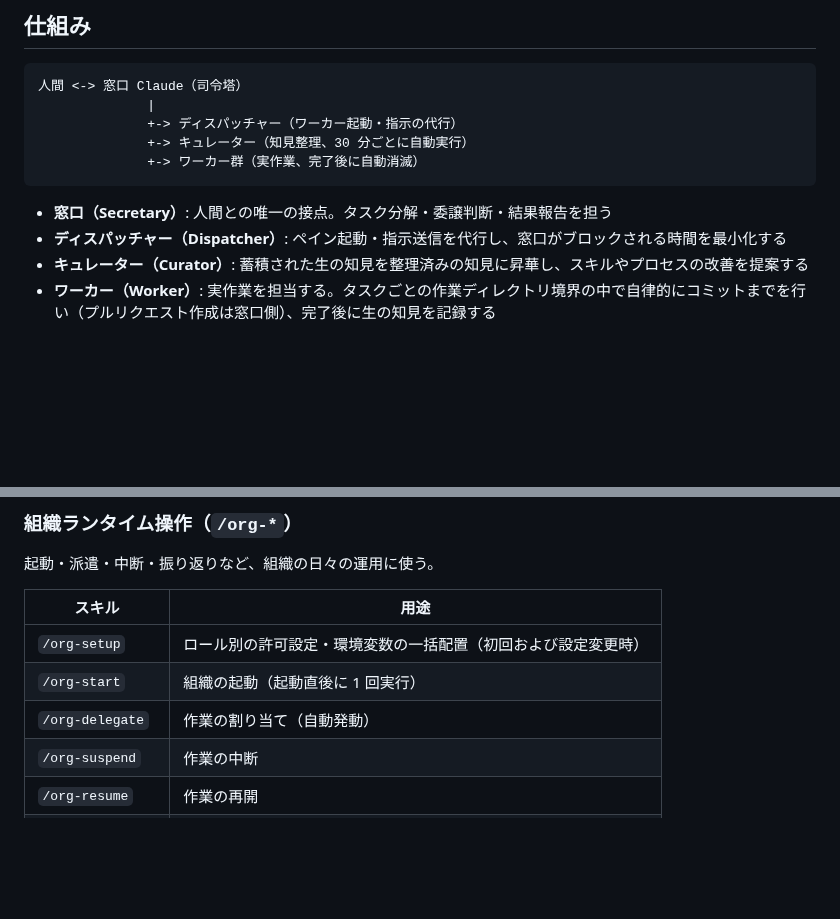
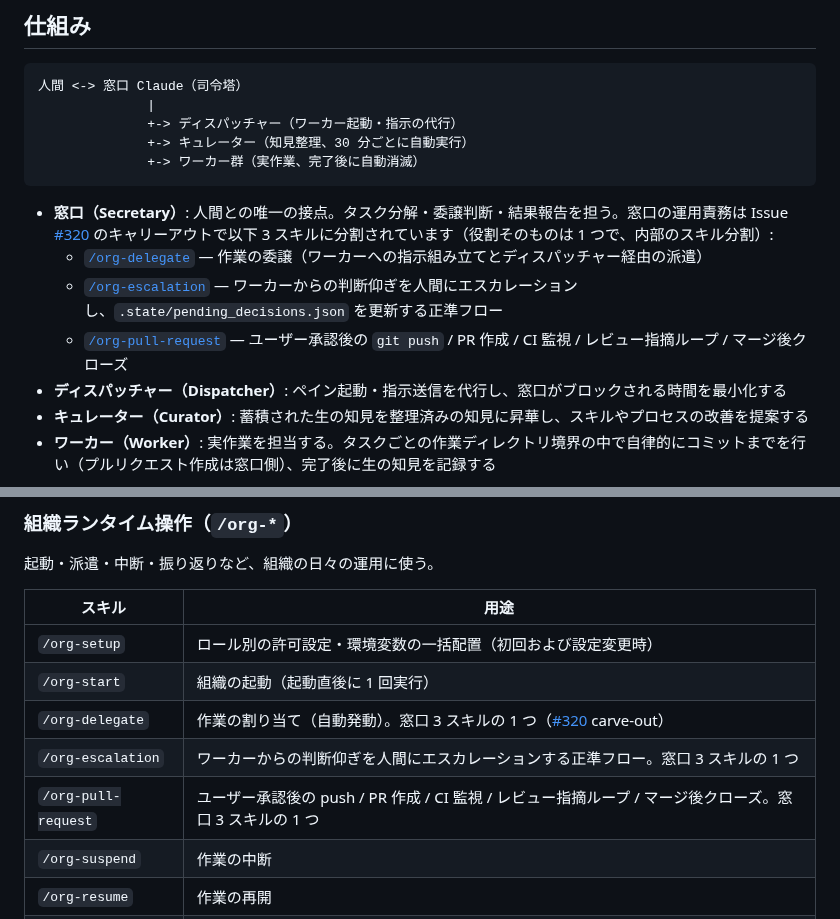
Before and after one commit to suisya-systems/claude-org-ja, a Markdown page: README.md, 2 parts joined by grey strips. GitHub-like rendering; blank space fills up the shorter version.

Commit message:
feat(claude): reflect Secretary 3-skill carve-out in role prose (Closes #343)
Update README §仕組み and CLAUDE.md §役割の境界 to surface the #320
carve-out: Secretary remains a single role but its operational
responsibility is now split into three SKILL.md files
(org-delegate / org-escalation / org-pull-request). The four-role
mental model is preserved; the carve-out is shown as one nested
level under Secretary so newcomers retain the simple top-level model
while operators see the actual skill boundaries.

Also add /org-escalation and /org-pull-request to the README
/org-* skill table so the prose references resolve to entries in
the catalog.

docs/contracts/role-contract.md was reviewed: it describes Secretary
responsibilities and references /org-suspend, /org-retro, and
org-delegate references but does not enumerate the carved-out skills,
so it remains accurate as-is and no sync change is required.

Refs #343

````diff
--- a/README.md
+++ b/README.md
@@ -208,7 +208,10 @@ renga --layout ops
               +-> ワーカー群（実作業、完了後に自動消滅）
 ```
 
-- **窓口（Secretary）**: 人間との唯一の接点。タスク分解・委譲判断・結果報告を担う
+- **窓口（Secretary）**: 人間との唯一の接点。タスク分解・委譲判断・結果報告を担う。窓口の運用責務は Issue [#320](https://github.com/suisya-systems/claude-org-ja/issues/320) のキャリーアウトで以下 3 スキルに分割されています（役割そのものは 1 つで、内部のスキル分割）:
+  - [`/org-delegate`](.claude/skills/org-delegate/SKILL.md) — 作業の委譲（ワーカーへの指示組み立てとディスパッチャー経由の派遣）
+  - [`/org-escalation`](.claude/skills/org-escalation/SKILL.md) — ワーカーからの判断仰ぎを人間にエスカレーションし、`.state/pending_decisions.json` を更新する正準フロー
+  - [`/org-pull-request`](.claude/skills/org-pull-request/SKILL.md) — ユーザー承認後の `git push` / PR 作成 / CI 監視 / レビュー指摘ループ / マージ後クローズ
 - **ディスパッチャー（Dispatcher）**: ペイン起動・指示送信を代行し、窓口がブロックされる時間を最小化する
 - **キュレーター（Curator）**: 蓄積された生の知見を整理済みの知見に昇華し、スキルやプロセスの改善を提案する
 - **ワーカー（Worker）**: 実作業を担当する。タスクごとの作業ディレクトリ境界の中で自律的にコミットまでを行い（プルリクエスト作成は窓口側）、完了後に生の知見を記録する
@@ -243,7 +246,9 @@ claude-org-ja の設計哲学を能動的に明示するため、**意図的に
 |---|---|
 | `/org-setup` | ロール別の許可設定・環境変数の一括配置（初回および設定変更時） |
 | `/org-start` | 組織の起動（起動直後に 1 回実行） |
-| `/org-delegate` | 作業の割り当て（自動発動） |
+| `/org-delegate` | 作業の割り当て（自動発動）。窓口 3 スキルの 1 つ（[#320](https://github.com/suisya-systems/claude-org-ja/issues/320) carve-out） |
+| `/org-escalation` | ワーカーからの判断仰ぎを人間にエスカレーションする正準フロー。窓口 3 スキルの 1 つ |
+| `/org-pull-request` | ユーザー承認後の push / PR 作成 / CI 監視 / レビュー指摘ループ / マージ後クローズ。窓口 3 スキルの 1 つ |
 | `/org-suspend` | 作業の中断 |
 | `/org-resume` | 作業の再開 |
 | `/org-retro` | 委譲プロセスの振り返り |
````
Also changed, not shown: CLAUDE.md (+5 -1 lines).
